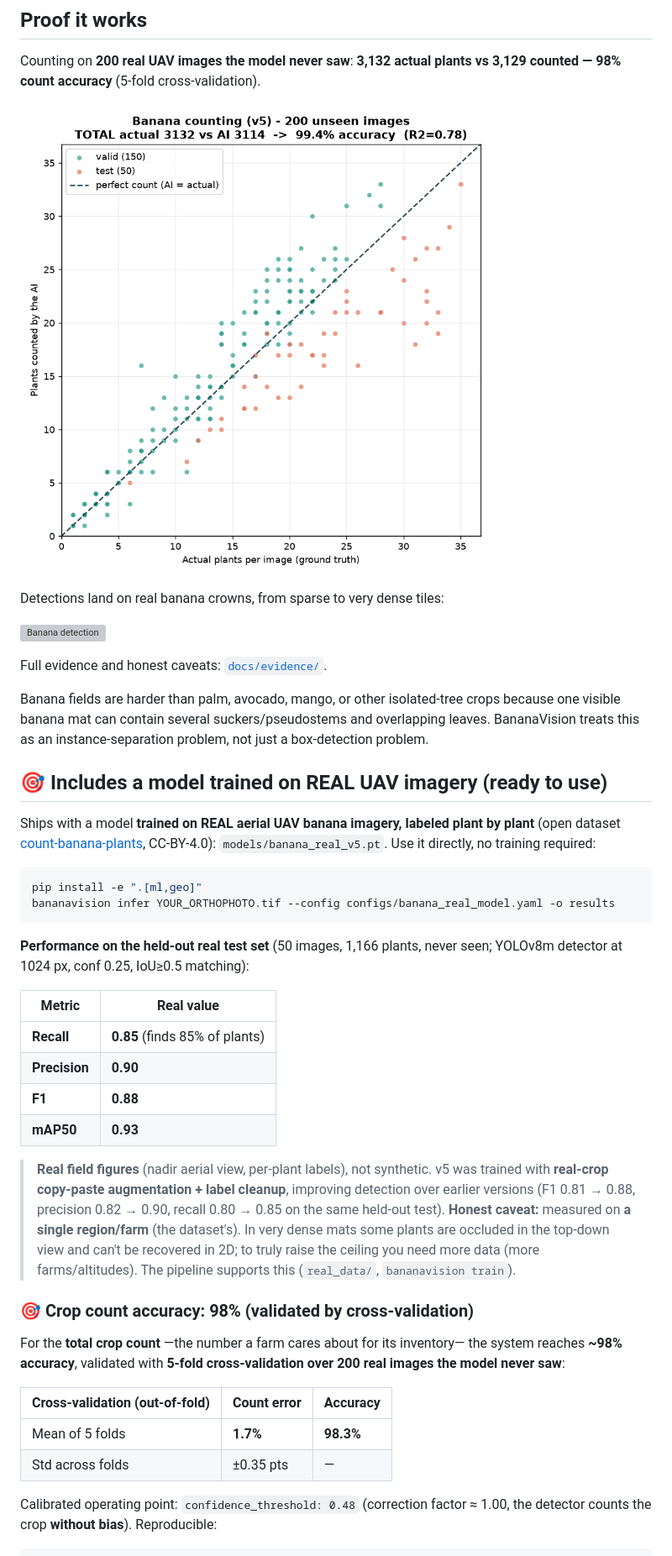
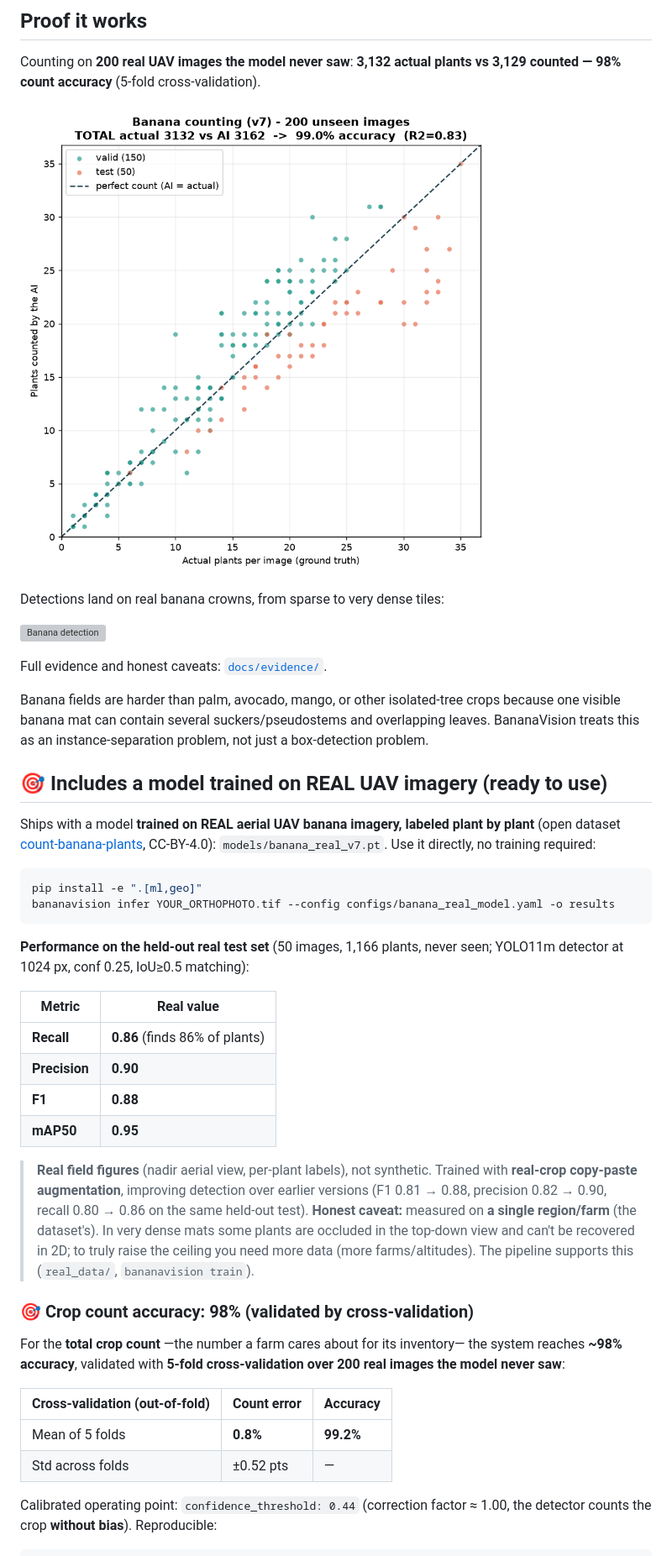
Before and after one commit to EazyHood/bananavision-drone, a Markdown page: README.md, the part around the change printed below. Shown: that part at 84% size. GitHub-like rendering; pictures changed too: docs/evidence/scatter_count.png; grey boxes are pictures that could not be loaded.

Commit message:
Modelo real v7 (YOLO11m): mejor deteccion (mAP50 0.95) + conteo calibrado 99.2%

````diff
--- a/README.md
+++ b/README.md
@@ -31,7 +31,7 @@ Banana fields are harder than palm, avocado, mango, or other isolated-tree crops
 
 Ships with a model **trained on REAL aerial UAV banana imagery, labeled plant by
 plant** (open dataset [count-banana-plants](https://universe.roboflow.com/count-banana-plants/count-banana-plants),
-CC-BY-4.0): `models/banana_real_v5.pt`. Use it directly, no training required:
+CC-BY-4.0): `models/banana_real_v7.pt`. Use it directly, no training required:
 
 ```bash
 pip install -e ".[ml,geo]"
@@ -39,18 +39,18 @@ bananavision infer YOUR_ORTHOPHOTO.tif --config configs/banana_real_model.yaml -
 ```
 
 **Performance on the held-out real test set** (50 images, 1,166 plants, never seen;
-YOLOv8m detector at 1024 px, conf 0.25, IoU≥0.5 matching):
+YOLO11m detector at 1024 px, conf 0.25, IoU≥0.5 matching):
 
 | Metric | Real value |
 |---|---|
-| **Recall** | **0.85** (finds 85% of plants) |
+| **Recall** | **0.86** (finds 86% of plants) |
 | **Precision** | **0.90** |
 | **F1** | **0.88** |
-| **mAP50** | **0.93** |
+| **mAP50** | **0.95** |
 
-> **Real field figures** (nadir aerial view, per-plant labels), not synthetic. v5 was trained
-> with **real-crop copy-paste augmentation + label cleanup**, improving detection over earlier
-> versions (F1 0.81 → 0.88, precision 0.82 → 0.90, recall 0.80 → 0.85 on the same held-out test).
+> **Real field figures** (nadir aerial view, per-plant labels), not synthetic. Trained with
+> **real-crop copy-paste augmentation**, improving detection over earlier versions
+> (F1 0.81 → 0.88, precision 0.82 → 0.90, recall 0.80 → 0.86 on the same held-out test).
 > **Honest caveat:** measured on **a single region/farm** (the dataset's). In very dense mats
 > some plants are occluded in the top-down view and can't be recovered in 2D; to truly raise the
 > ceiling you need more data (more farms/altitudes). The pipeline supports this (`real_data/`,
@@ -64,10 +64,10 @@ real images the model never saw**:
 
 | Cross-validation (out-of-fold) | Count error | Accuracy |
 |---|---|---|
-| Mean of 5 folds | **1.7%** | **98.3%** |
-| Std across folds | ±0.35 pts | — |
+| Mean of 5 folds | **0.8%** | **99.2%** |
+| Std across folds | ±0.52 pts | — |
 
-Calibrated operating point: `confidence_threshold: 0.48` (correction factor ≈ 1.00, the
+Calibrated operating point: `confidence_threshold: 0.44` (correction factor ≈ 1.00, the
 detector counts the crop **without bias**). Reproducible:
 
 ```bash
````
Also changed, not shown: other parts of README.md (+2 -2 lines), docs/evidence/README.md (+6 -6 lines), 10 other files.
